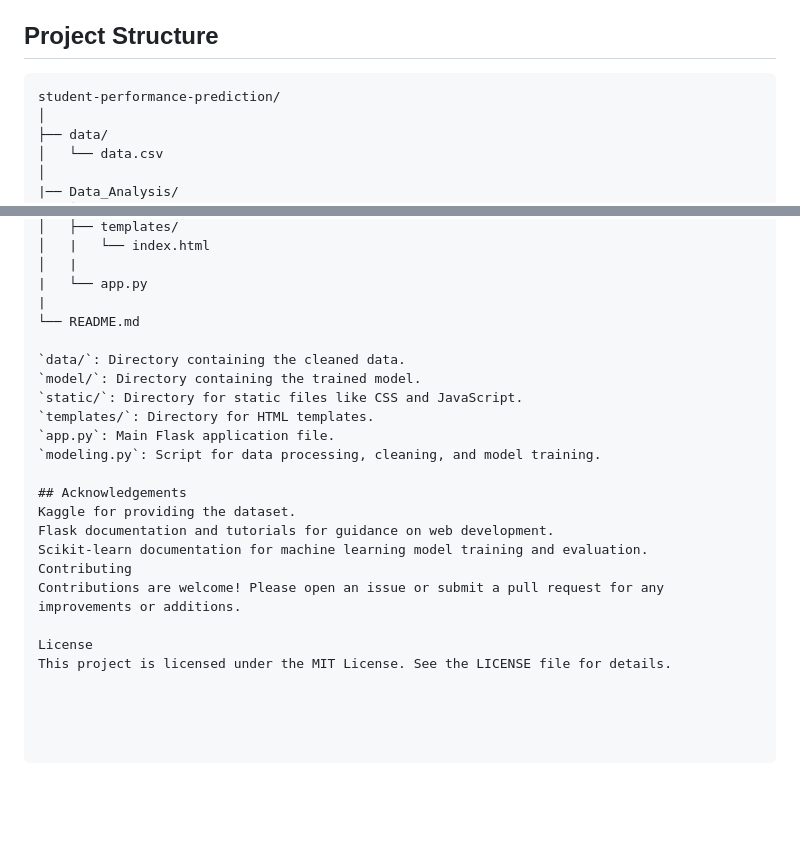
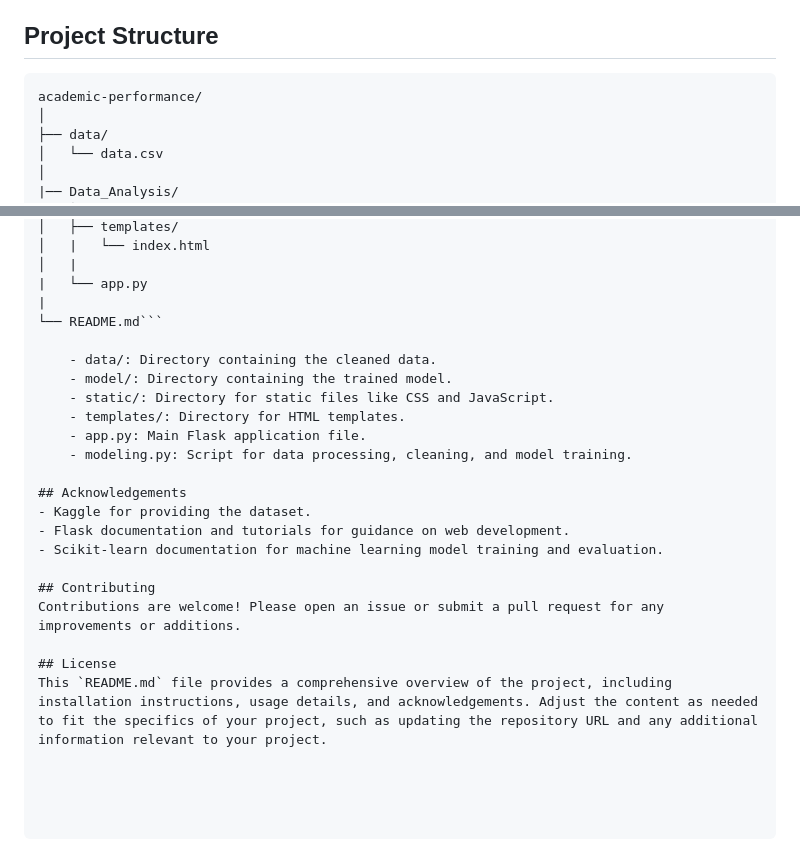
Before and after one commit to Follyjay/academic_performance, a Markdown page: README.md, 2 parts joined by grey strips. Rendered like a GitHub page; blank space fills up the shorter version.

````diff
--- a/README.md
+++ b/README.md
@@ -71,7 +71,7 @@ This project aims to predict student academic performance based on various facto
 ## Project Structure
 
 ```plaintext
-student-performance-prediction/
+academic-performance/
 │
 ├── data/
 │   └── data.csv
@@ -95,21 +95,22 @@ student-performance-prediction/
 │   |
 |   └── app.py
 |
-└── README.md
+└── README.md```
 
-`data/`: Directory containing the cleaned data.
-`model/`: Directory containing the trained model.
-`static/`: Directory for static files like CSS and JavaScript.
-`templates/`: Directory for HTML templates.
-`app.py`: Main Flask application file.
-`modeling.py`: Script for data processing, cleaning, and model training.
+    - data/: Directory containing the cleaned data.
+    - model/: Directory containing the trained model.
+    - static/: Directory for static files like CSS and JavaScript.
+    - templates/: Directory for HTML templates.
+    - app.py: Main Flask application file.
+    - modeling.py: Script for data processing, cleaning, and model training.
 
 ## Acknowledgements
-Kaggle for providing the dataset.
-Flask documentation and tutorials for guidance on web development.
-Scikit-learn documentation for machine learning model training and evaluation.
-Contributing
+- Kaggle for providing the dataset.
+- Flask documentation and tutorials for guidance on web development.
+- Scikit-learn documentation for machine learning model training and evaluation.
+
+## Contributing
 Contributions are welcome! Please open an issue or submit a pull request for any improvements or additions.
 
-License
-This project is licensed under the MIT License. See the LICENSE file for details.
+## License
+This `README.md` file provides a comprehensive overview of the project, including installation instructions, usage details, and acknowledgements. Adjust the content as needed to fit the specifics of your project, such as updating the repository URL and any additional information relevant to your project.
````
